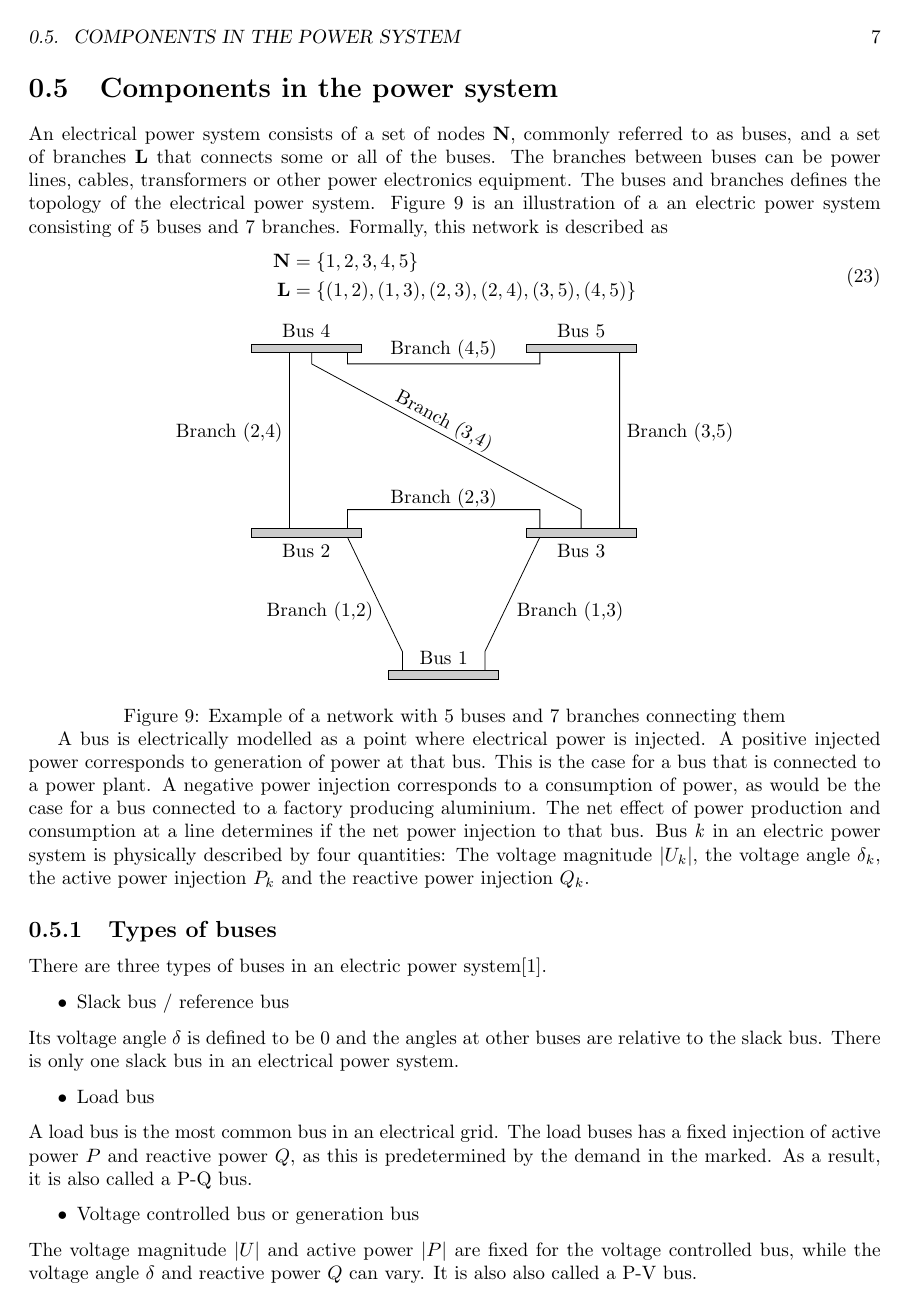
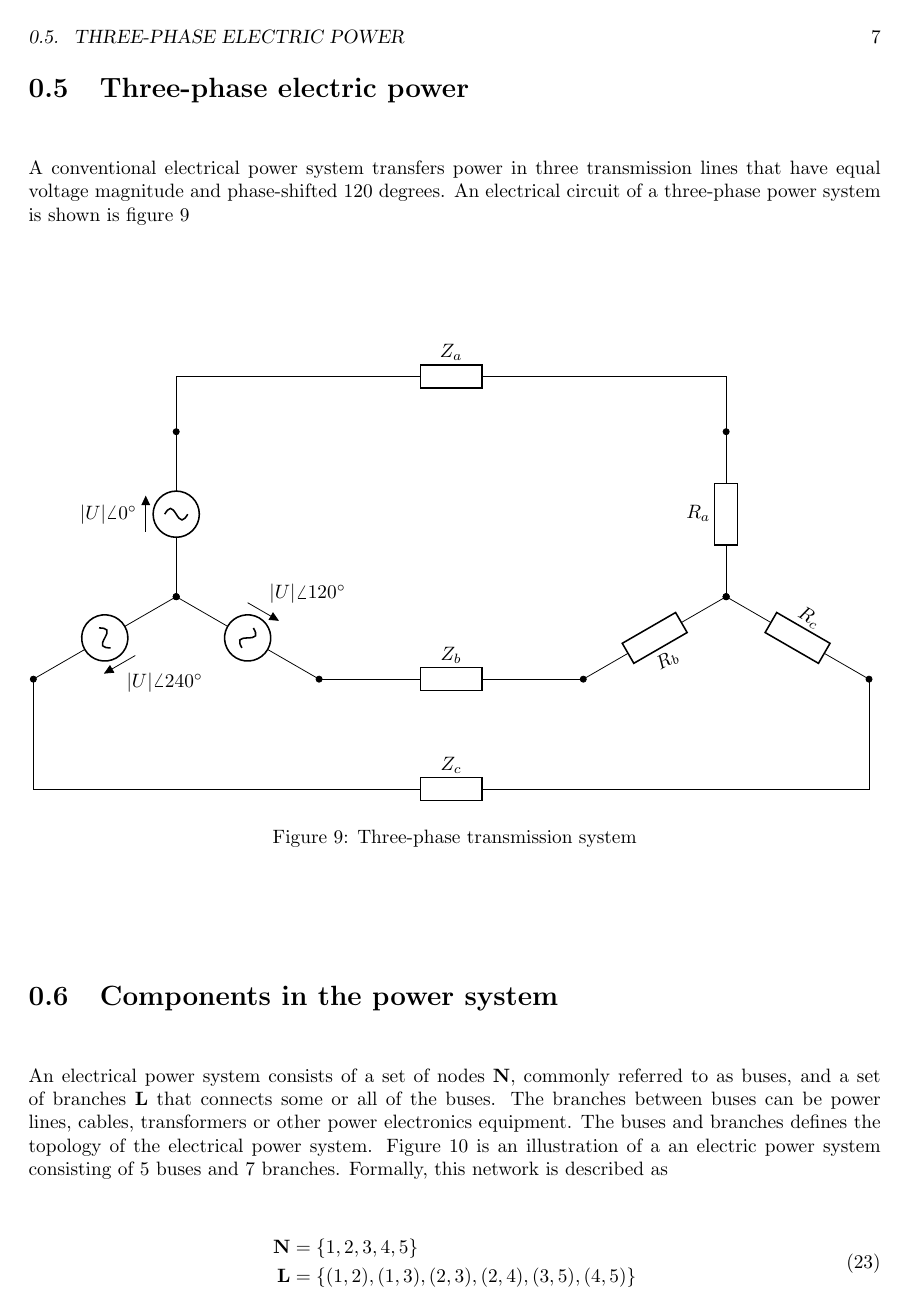
Before and after one commit to vegraux/master_thesis, a LaTeX figure (chapters/power_system.tex, which reads circuits/three_phase.tex): page 7 of 11 before the commit and page 7 of 12 after it. Compiled offline with pdfLaTeX.

Commit message:
Update on Overleaf.

```diff
--- a/chapters/power_system.tex
+++ b/chapters/power_system.tex
@@ -268,6 +268,16 @@ Where \textit{U} is the voltage, $I^{*}$ is the complex conjugate of the current
 \end{equation}
 where \textit{P} and \textit{Q} are the active and reactive power respectively. The angle of the apparent power $S$ is the same as the phase angle of the current $I$.
 
+\section{Three-phase electric power}
+A conventional electrical power system transfers power in three transmission lines that have equal voltage magnitude and phase-shifted 120 degrees. An electrical circuit of a three-phase power system is shown is figure \ref{fig:theory:three_phase}
+
+\begin{figure}[ht!]
+    \center
+    \subimport{../}{circuits/three_phase.tex}
+    \caption[size = 9]
+    {Three-phase transmission system}\label{fig:theory:three_phase}
+\end{figure}
+
 
 
 \section{Components in the power system}
--- /dev/null
+++ b/circuits/three_phase.tex
@@ -0,0 +1,26 @@
+\documentclass[crop=false]{standalone}
+\usepackage{circuitikz}
+\usepackage{tikz}
+\usetikzlibrary{positioning}
+\usetikzlibrary{calc}
+\ctikzset{resistor = european}
+
+
+\begin{document}
+\begin{circuitikz}
+  %% Source
+  \coordinate (Csource);
+  \foreach \anch/\ang in {a/0,b/120,c/240}{%
+    \draw (Csource) to[vsourcesin=$|U|\angle \ang^\circ$,*-*] +({-\ang+90}:3) coordinate (S\anch) node[anchor={\ang}]{};
+  }
+  %% Load
+  \coordinate (Cload)  at ($(Csource)+(10,0)$);
+  \foreach \anch/\ang in {a/0,b/-120,c/-240}{%
+    \draw (Cload) to[R=$R_{\anch}$,*-*] +({-\ang+90}:3) coordinate (L\anch) node[anchor={\ang}]{};
+  }
+  %% Connections
+  \draw (Sa) -- +(0,1) to[R,l=$Z_a$] ($(La)+(0,1)$) -- (La);
+  \draw (Sb) to [R,l=$Z_b$] (Lb);
+  \draw (Sc) -- +(0,-2) to[R,l=$Z_c$] ($(Lc)+(0,-2)$) -- (Lc);
+\end{circuitikz}
+\end{document}
```
Also changed, not shown: circuits/pi_model.tex (+1 -0 lines), circuits/plots.tex (deleted, +0 -46 lines), circuits/simple_circuit.tex (+2 -0 lines), circuits/simple_circuit_branches.tex (+2 -0 lines), main.tex (+0 -1 lines), chapters/power_system.tex (6 more changed lines).
